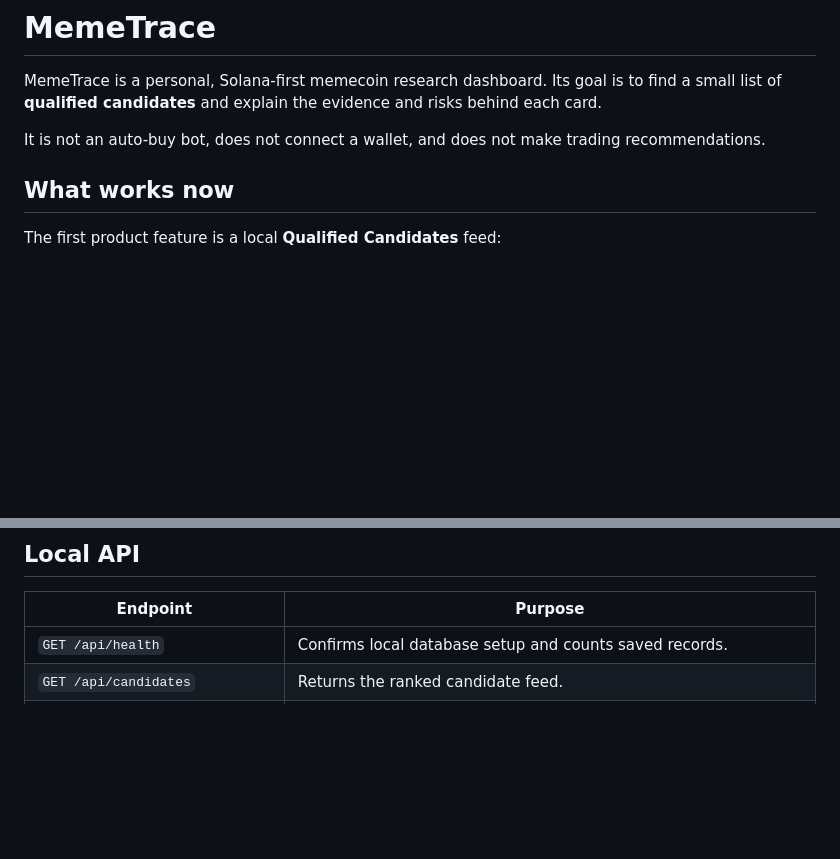
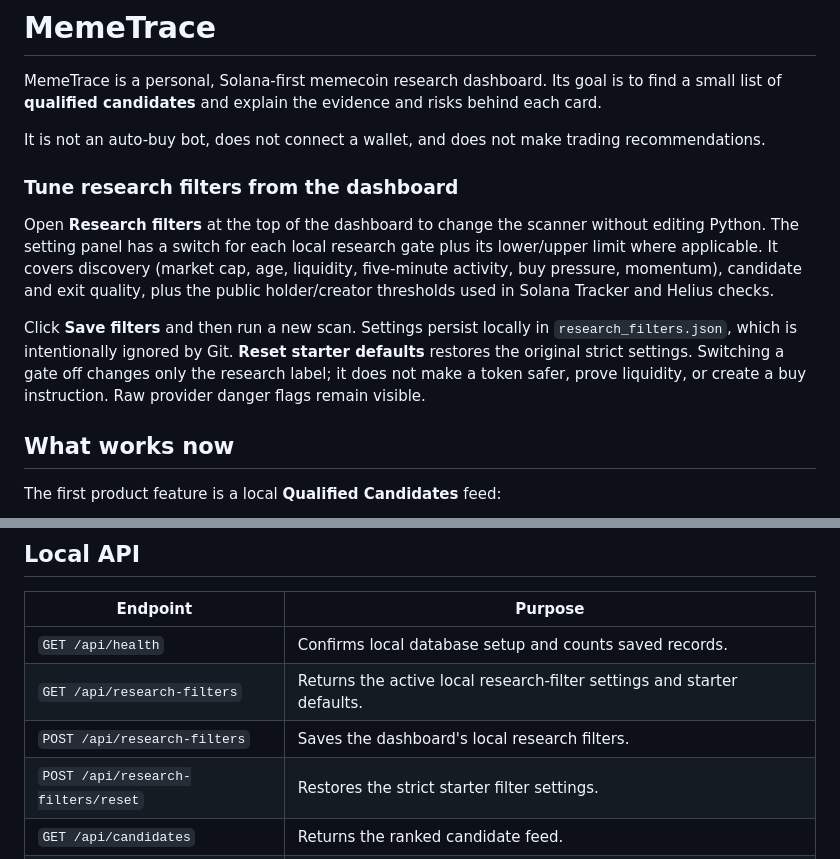
Before and after one commit to dilpreetsengh/MemeTrace, a Markdown page: README.md, 2 parts joined by grey strips. Drawn GitHub-style; blank space fills up the shorter version.

Commit message:
Add adjustable research filter controls

```diff
--- a/README.md
+++ b/README.md
@@ -6,6 +6,21 @@ risks behind each card.
 
 It is not an auto-buy bot, does not connect a wallet, and does not make trading
 recommendations.
+
+### Tune research filters from the dashboard
+
+Open **Research filters** at the top of the dashboard to change the scanner
+without editing Python. The setting panel has a switch for each local research
+gate plus its lower/upper limit where applicable. It covers discovery (market
+cap, age, liquidity, five-minute activity, buy pressure, momentum), candidate
+and exit quality, plus the public holder/creator thresholds used in Solana
+Tracker and Helius checks.
+
+Click **Save filters** and then run a new scan. Settings persist locally in
+`research_filters.json`, which is intentionally ignored by Git. **Reset starter
+defaults** restores the original strict settings. Switching a gate off changes
+only the research label; it does not make a token safer, prove liquidity, or
+create a buy instruction. Raw provider danger flags remain visible.
 
 ## What works now
 
@@ -119,6 +134,9 @@ python3 -m unittest -v
 | Endpoint | Purpose |
 | --- | --- |
 | `GET /api/health` | Confirms local database setup and counts saved records. |
+| `GET /api/research-filters` | Returns the active local research-filter settings and starter defaults. |
+| `POST /api/research-filters` | Saves the dashboard's local research filters. |
+| `POST /api/research-filters/reset` | Restores the strict starter filter settings. |
 | `GET /api/candidates` | Returns the ranked candidate feed. |
 | `POST /api/candidates/full-scan` | Runs DEX Screener discovery, then the bounded Jupiter, Solana Tracker, Helius, and CoinGecko checks in order and returns one research-only final summary. |
 | `POST /api/candidates/lookup` | Accepts `{ "address": "<Solana mint>" }`, loads that token's active Solana pair, and runs the available checks on that exact token. |
```
